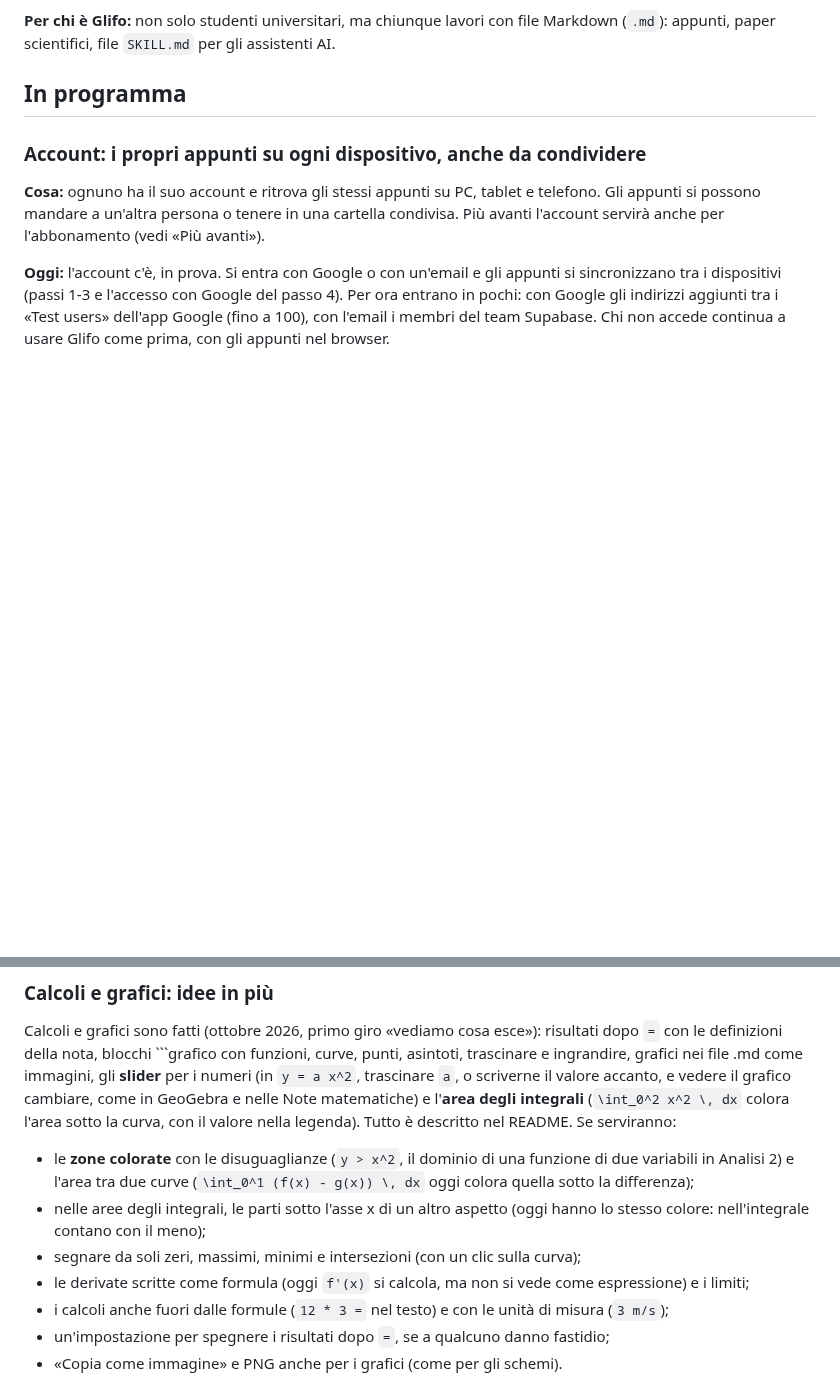
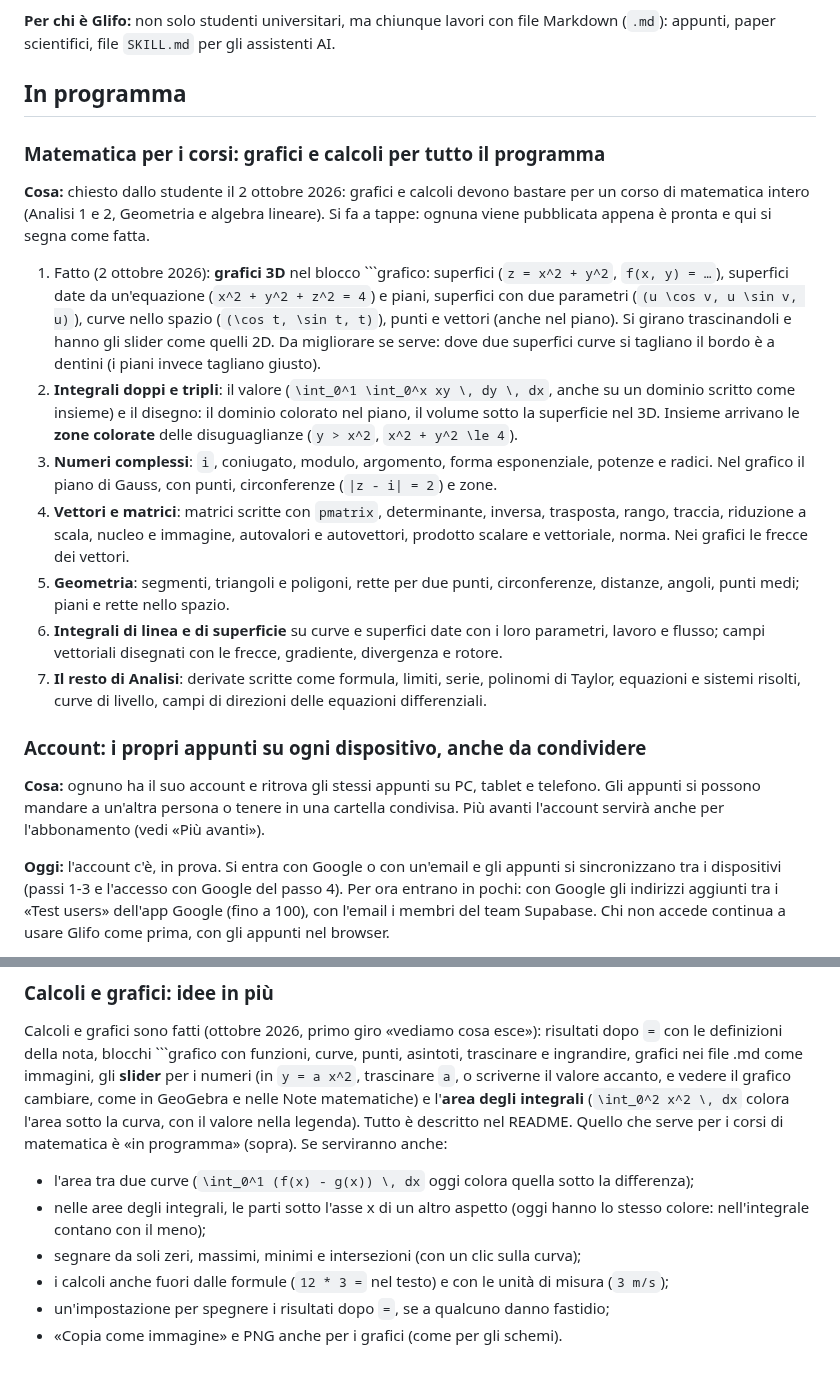
Before and after one commit to DioDiAltro/Glifo, a Markdown page: ROADMAP.md, 2 parts joined by grey strips. Rendered like a GitHub page; blank space fills up the shorter version.

````diff
--- a/ROADMAP.md
+++ b/ROADMAP.md
@@ -7,6 +7,34 @@ il lavoro si parte da qui, e quando una voce è fatta si toglie.
 (`.md`): appunti, paper scientifici, file `SKILL.md` per gli assistenti AI.
 
 ## In programma
+
+### Matematica per i corsi: grafici e calcoli per tutto il programma
+
+**Cosa:** chiesto dallo studente il 2 ottobre 2026: grafici e calcoli devono bastare per un corso
+di matematica intero (Analisi 1 e 2, Geometria e algebra lineare). Si fa a tappe: ognuna viene
+pubblicata appena è pronta e qui si segna come fatta.
+
+1. Fatto (2 ottobre 2026): **grafici 3D** nel blocco ```grafico: superfici (`z = x^2 + y^2`,
+   `f(x, y) = …`), superfici date da un'equazione (`x^2 + y^2 + z^2 = 4`) e piani, superfici con due
+   parametri (`(u \cos v, u \sin v, u)`), curve nello spazio (`(\cos t, \sin t, t)`), punti e
+   vettori (anche nel piano). Si girano trascinandoli e hanno gli slider come quelli 2D. Da
+   migliorare se serve: dove due superfici curve si tagliano il bordo è a dentini (i piani invece
+   tagliano giusto).
+2. **Integrali doppi e tripli**: il valore (`\int_0^1 \int_0^x xy \, dy \, dx`, anche su un dominio
+   scritto come insieme) e il disegno: il dominio colorato nel piano, il volume sotto la superficie
+   nel 3D. Insieme arrivano le **zone colorate** delle disuguaglianze (`y > x^2`,
+   `x^2 + y^2 \le 4`).
+3. **Numeri complessi**: `i`, coniugato, modulo, argomento, forma esponenziale, potenze e radici.
+   Nel grafico il piano di Gauss, con punti, circonferenze (`|z - i| = 2`) e zone.
+4. **Vettori e matrici**: matrici scritte con `pmatrix`, determinante, inversa, trasposta, rango,
+   traccia, riduzione a scala, nucleo e immagine, autovalori e autovettori, prodotto scalare e
+   vettoriale, norma. Nei grafici le frecce dei vettori.
+5. **Geometria**: segmenti, triangoli e poligoni, rette per due punti, circonferenze, distanze,
+   angoli, punti medi; piani e rette nello spazio.
+6. **Integrali di linea e di superficie** su curve e superfici date con i loro parametri, lavoro e
+   flusso; campi vettoriali disegnati con le frecce, gradiente, divergenza e rotore.
+7. **Il resto di Analisi**: derivate scritte come formula, limiti, serie, polinomi di Taylor,
+   equazioni e sistemi risolti, curve di livello, campi di direzioni delle equazioni differenziali.
 
 ### Account: i propri appunti su ogni dispositivo, anche da condividere
 
@@ -199,15 +227,13 @@
 ingrandire, grafici nei file .md come immagini, gli **slider** per i numeri (in `y = a x^2`,
 trascinare `a`, o scriverne il valore accanto, e vedere il grafico cambiare, come in GeoGebra e nelle
 Note matematiche) e l'**area degli integrali** (`\int_0^2 x^2 \, dx` colora l'area sotto la curva, con
-il valore nella legenda). Tutto è descritto nel README. Se serviranno:
+il valore nella legenda). Tutto è descritto nel README. Quello che serve per i corsi di matematica
+è «in programma» (sopra). Se serviranno anche:
 
-- le **zone colorate** con le disuguaglianze (`y > x^2`, il dominio di una funzione di due
-  variabili in Analisi 2) e l'area tra due curve (`\int_0^1 (f(x) - g(x)) \, dx` oggi colora
-  quella sotto la differenza);
+- l'area tra due curve (`\int_0^1 (f(x) - g(x)) \, dx` oggi colora quella sotto la differenza);
 - nelle aree degli integrali, le parti sotto l'asse x di un altro aspetto (oggi hanno lo stesso
   colore: nell'integrale contano con il meno);
 - segnare da soli zeri, massimi, minimi e intersezioni (con un clic sulla curva);
-- le derivate scritte come formula (oggi `f'(x)` si calcola, ma non si vede come espressione) e i limiti;
 - i calcoli anche fuori dalle formule (`12 * 3 =` nel testo) e con le unità di misura (`3 m/s`);
 - un'impostazione per spegnere i risultati dopo `=`, se a qualcuno danno fastidio;
 - «Copia come immagine» e PNG anche per i grafici (come per gli schemi).
````
Also changed, not shown: CLAUDE.md (+5 -2 lines), README.md (+19 -1 lines), docs/grafici-3d.png (added), 14 other files.
